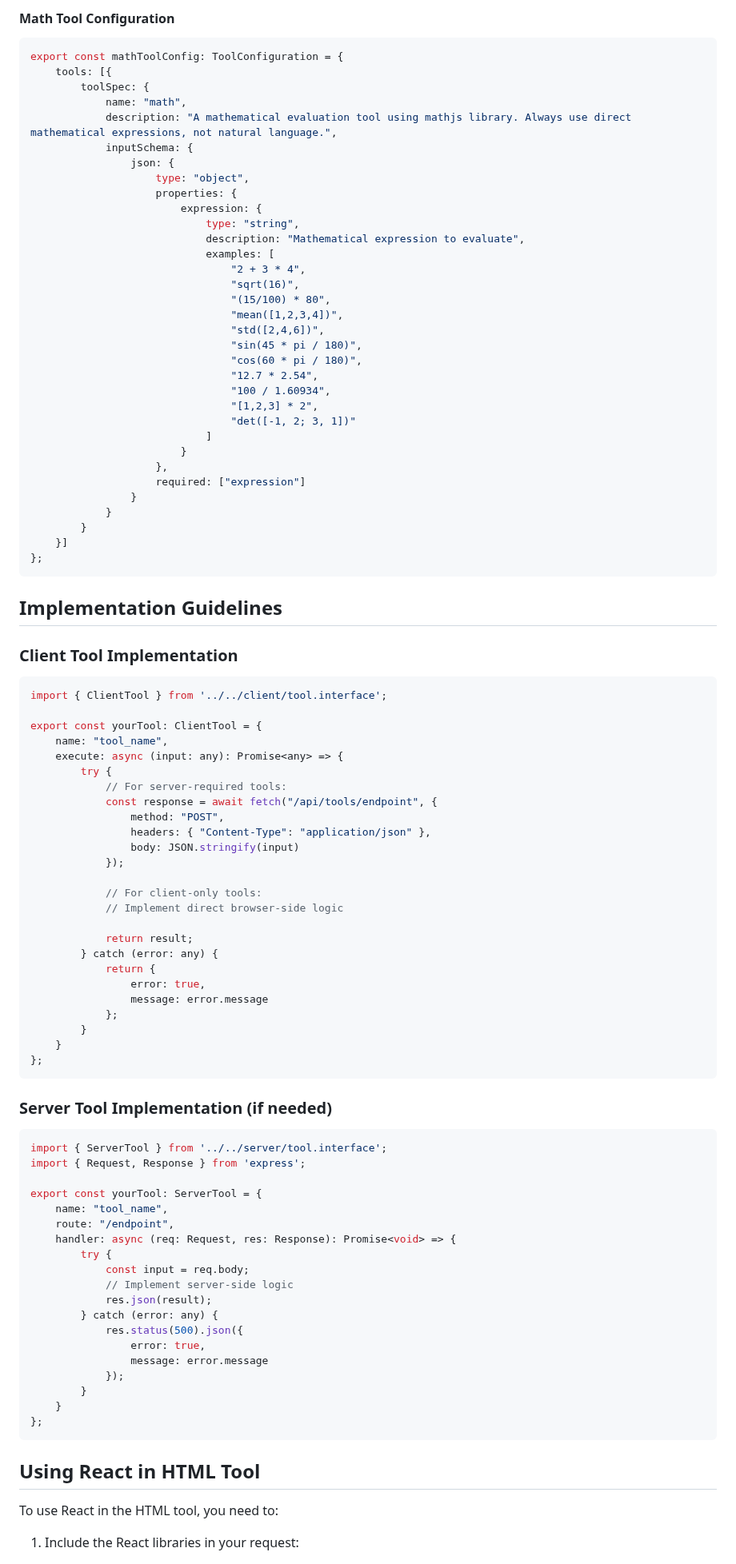
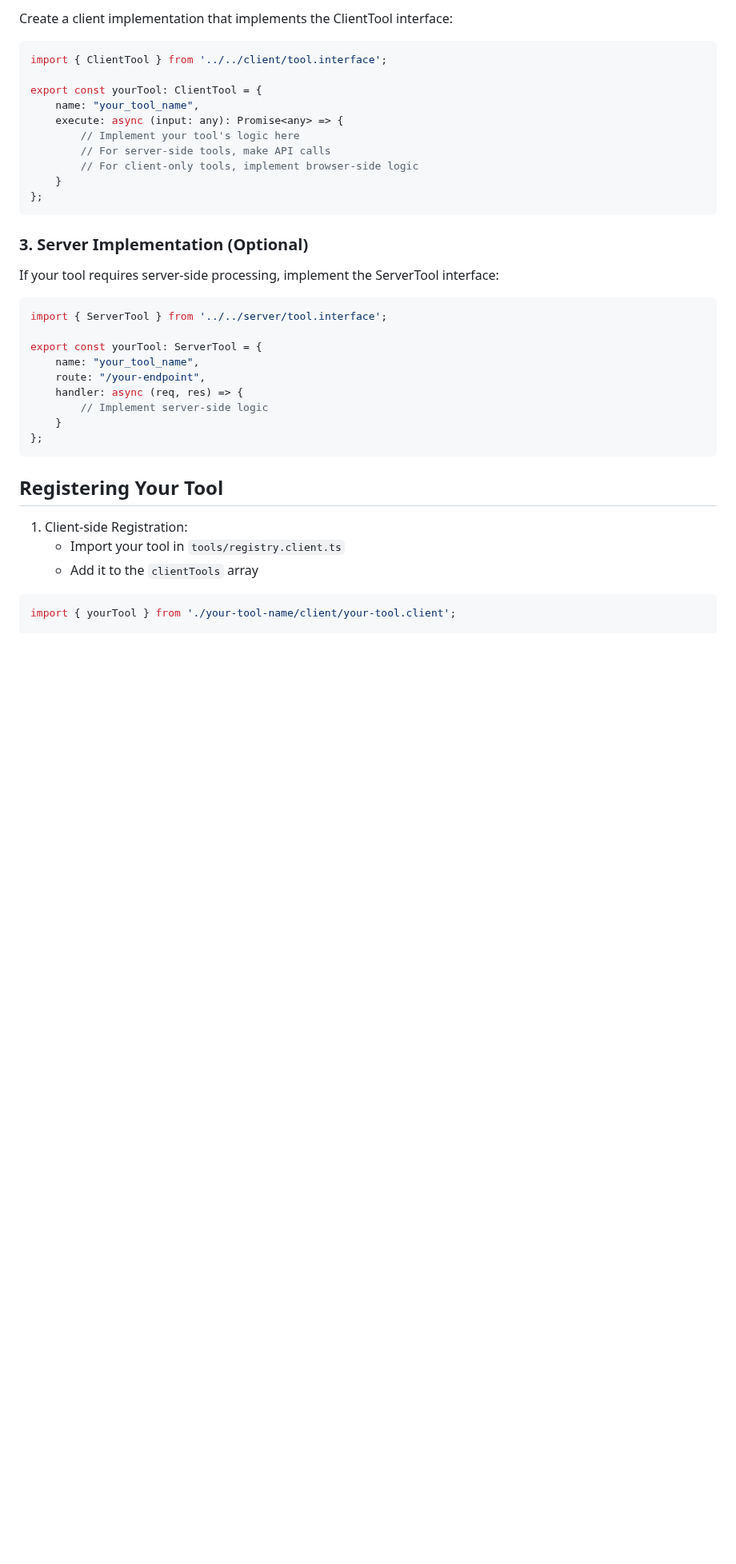
Before and after one commit to philwilliammee/tool-bot, a Markdown page: tools/README.md, the part around one of its changes. Shown at 80% size. Drawn GitHub-style; blank space fills up the shorter version.

````diff
--- a/tools/README.md
+++ b/tools/README.md
@@ -162,100 +60,40 @@ export const codeExecutorConfig: ToolConfiguration = {
-#### Math Tool Configuration
-
-```typescript
-export const mathToolConfig: ToolConfiguration = {
-    tools: [{
-        toolSpec: {
-            name: "math",
-            description: "A mathematical evaluation tool using mathjs library. Always use direct mathematical expressions, not natural language.",
-            inputSchema: {
-                json: {
-                    type: "object",
-                    properties: {
-                        expression: {
-                            type: "string",
-                            description: "Mathematical expression to evaluate",
-                            examples: [
-                                "2 + 3 * 4",
-                                "sqrt(16)",
-                                "(15/100) * 80",
-                                "mean([1,2,3,4])",
-                                "std([2,4,6])",
-                                "sin(45 * pi / 180)",
-                                "cos(60 * pi / 180)",
-                                "12.7 * 2.54",
-                                "100 / 1.60934",
-                                "[1,2,3] * 2",
-                                "det([-1, 2; 3, 1])"
-                            ]
-                        }
-                    },
-                    required: ["expression"]
-                }
-            }
-        }
-    }]
-};
-```
-
-## Implementation Guidelines
-
-### Client Tool Implementation
+Create a client implementation that implements the ClientTool interface:
 
 ```typescript
 import { ClientTool } from '../../client/tool.interface';
 
 export const yourTool: ClientTool = {
-    name: "tool_name",
+    name: "your_tool_name",
     execute: async (input: any): Promise<any> => {
-        try {
-            // For server-required tools:
-            const response = await fetch("/api/tools/endpoint", {
-                method: "POST",
-                headers: { "Content-Type": "application/json" },
-                body: JSON.stringify(input)
-            });
-
-            // For client-only tools:
-            // Implement direct browser-side logic
-
-            return result;
-        } catch (error: any) {
-            return {
-                error: true,
-                message: error.message
-            };
-        }
+        // Implement your tool's logic here
+        // For server-side tools, make API calls
+        // For client-only tools, implement browser-side logic
     }
 };
 ```
 
-### Server Tool Implementation (if needed)
+### 3. Server Implementation (Optional)
+
+If your tool requires server-side processing, implement the ServerTool interface:
 
 ```typescript
 import { ServerTool } from '../../server/tool.interface';
-import { Request, Response } from 'express';
 
 export const yourTool: ServerTool = {
-    name: "tool_name",
-    route: "/endpoint",
-    handler: async (req: Request, res: Response): Promise<void> => {
-        try {
-            const input = req.body;
-            // Implement server-side logic
-            res.json(result);
-        } catch (error: any) {
-            res.status(500).json({
-                error: true,
-                message: error.message
-            });
-        }
+    name: "your_tool_name",
+    route: "/your-endpoint",
+    handler: async (req, res) => {
+        // Implement server-side logic
     }
 };
 ```
 
-## Using React in HTML Tool
+## Registering Your Tool
 
-To use React in the HTML tool, you need to:
+1. Client-side Registration:
+   - Import your tool in `tools/registry.client.ts`
+   - Add it to the `clientTools` array
 
-1. Include the React libraries in your request:
+```typescript
+import { yourTool } from './your-tool-name/client/your-tool.client';
 
````
Also changed, not shown: other parts of tools/README.md (+97 -177 lines).
